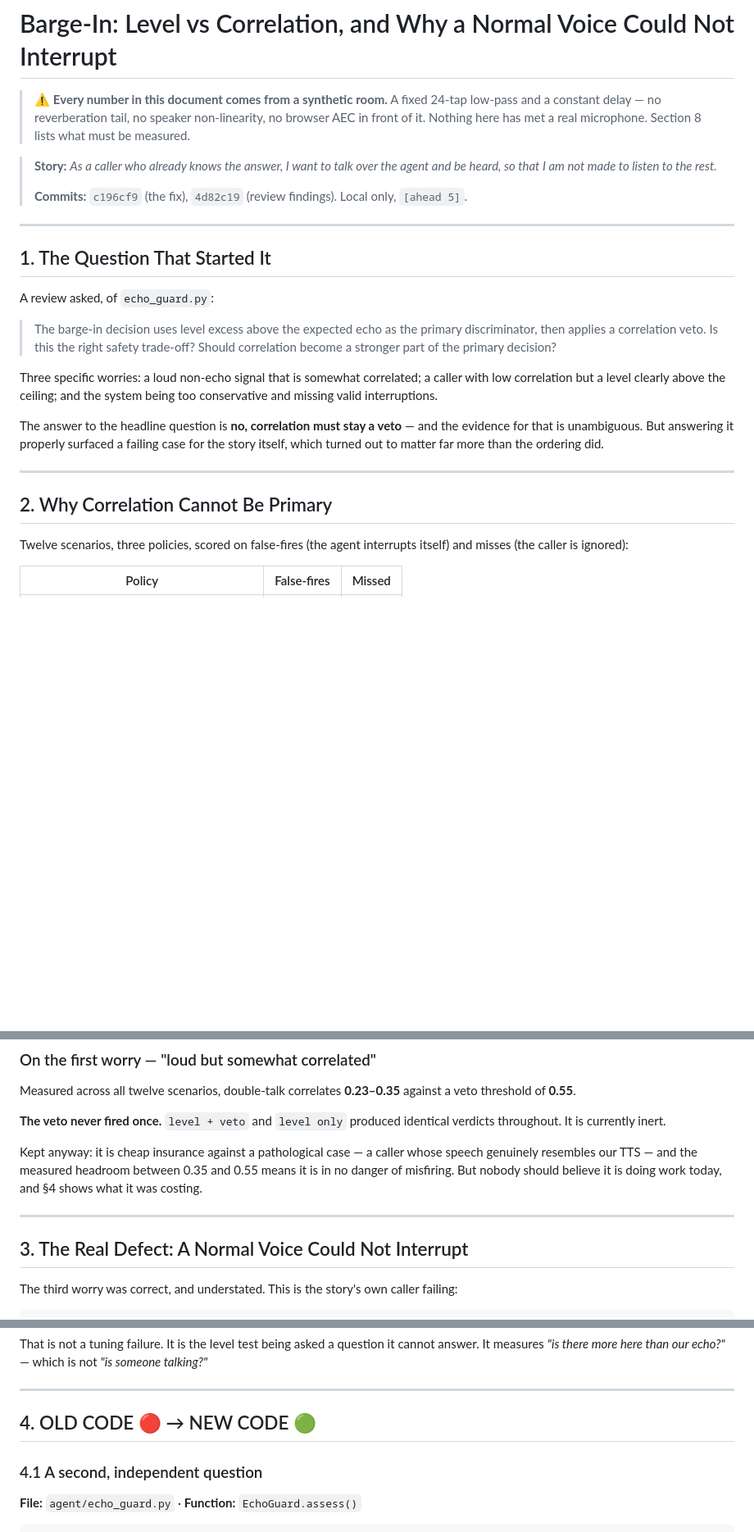
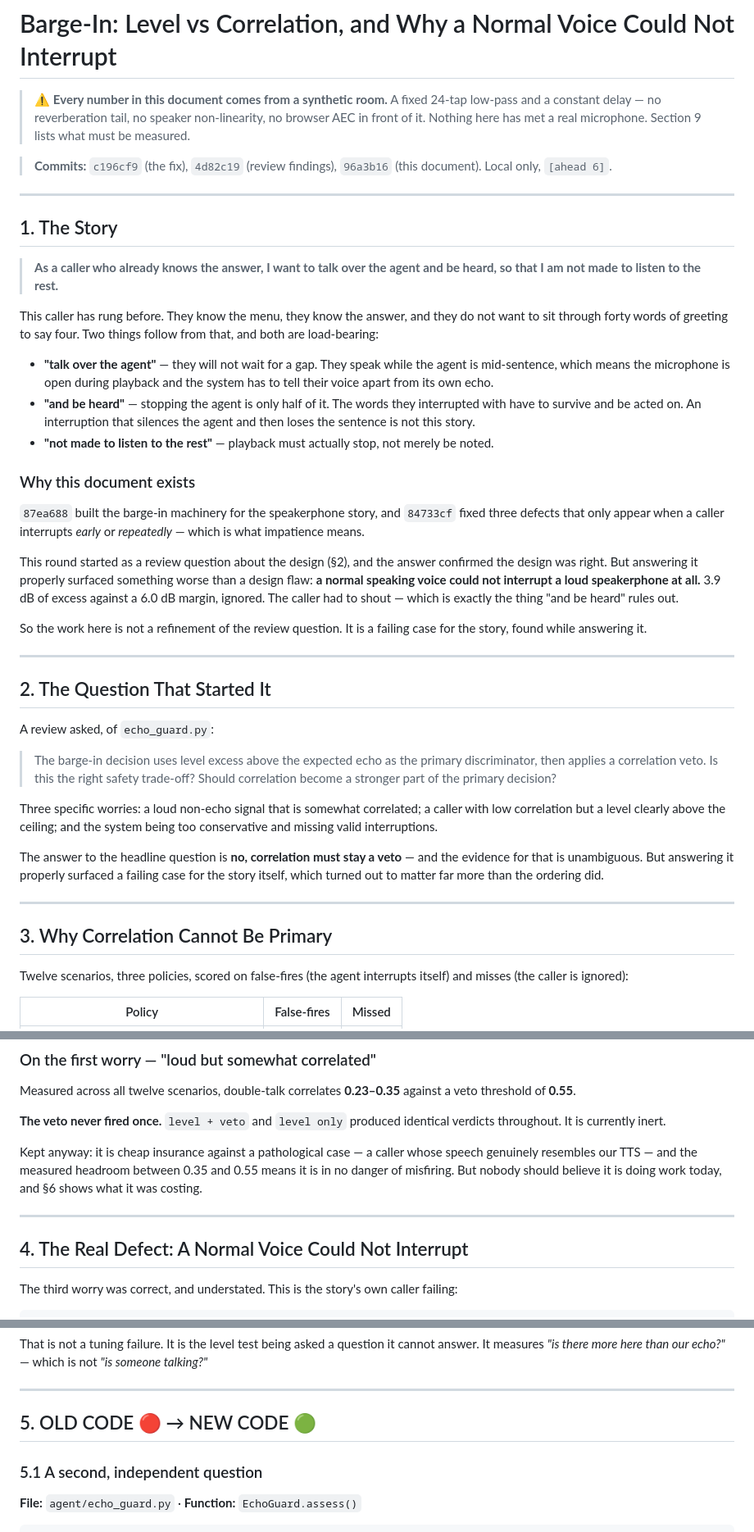
Before and after one commit to innofissionaigit-design/ivr, a Markdown page: barge_in_level_vs_correlation.md, 3 parts joined by grey strips. Shown at 82% size. Drawn GitHub-style; blank space fills up the shorter version.

Commit message:
docs: lead the level-vs-correlation notes with the user story
Promotes the story from a header note to section 1, spelling out what each
clause demands of the code -- and records that this round began as a design
review question but ended as a failing case for the story itself.

Co-Authored-By: Claude Opus 5 <noreply@anthropic.com>

```diff
--- a/barge_in_level_vs_correlation.md
+++ b/barge_in_level_vs_correlation.md
@@ -3,17 +3,49 @@
 > ⚠️ **Every number in this document comes from a synthetic room.** A fixed
 > 24-tap low-pass and a constant delay — no reverberation tail, no speaker
 > non-linearity, no browser AEC in front of it. Nothing here has met a real
-> microphone. Section 8 lists what must be measured.
+> microphone. Section 9 lists what must be measured.
 
-> **Story:** *As a caller who already knows the answer, I want to talk over
-> the agent and be heard, so that I am not made to listen to the rest.*
->
-> **Commits:** `c196cf9` (the fix), `4d82c19` (review findings).
-> Local only, `[ahead 5]`.
+> **Commits:** `c196cf9` (the fix), `4d82c19` (review findings),
+> `96a3b16` (this document). Local only, `[ahead 6]`.
 
 ---
 
-## 1. The Question That Started It
+## 1. The Story
+
+> **As a caller who already knows the answer, I want to talk over the agent
+> and be heard, so that I am not made to listen to the rest.**
+
+This caller has rung before. They know the menu, they know the answer, and
+they do not want to sit through forty words of greeting to say four. Two
+things follow from that, and both are load-bearing:
+
+* **"talk over the agent"** — they will not wait for a gap. They speak while
+  the agent is mid-sentence, which means the microphone is open during
+  playback and the system has to tell their voice apart from its own echo.
+* **"and be heard"** — stopping the agent is only half of it. The words they
+  interrupted with have to survive and be acted on. An interruption that
+  silences the agent and then loses the sentence is not this story.
+* **"not made to listen to the rest"** — playback must actually stop, not
+  merely be noted.
+
+### Why this document exists
+
+`87ea688` built the barge-in machinery for the speakerphone story, and
+`84733cf` fixed three defects that only appear when a caller interrupts
+*early* or *repeatedly* — which is what impatience means.
+
+This round started as a review question about the design (§2), and the answer
+confirmed the design was right. But answering it properly surfaced something
+worse than a design flaw: **a normal speaking voice could not interrupt a loud
+speakerphone at all.** 3.9 dB of excess against a 6.0 dB margin, ignored. The
+caller had to shout — which is exactly the thing "and be heard" rules out.
+
+So the work here is not a refinement of the review question. It is a failing
+case for the story, found while answering it.
+
+---
+
+## 2. The Question That Started It
 
 A review asked, of `echo_guard.py`:
 
@@ -33,7 +65,7 @@ the ordering did.
 
 ---
 
-## 2. Why Correlation Cannot Be Primary
+## 3. Why Correlation Cannot Be Primary
 
 Twelve scenarios, three policies, scored on false-fires (the agent interrupts
 itself) and misses (the caller is ignored):
@@ -66,11 +98,11 @@ identical verdicts throughout. It is currently inert.
 Kept anyway: it is cheap insurance against a pathological case — a caller
 whose speech genuinely resembles our TTS — and the measured headroom between
 0.35 and 0.55 means it is in no danger of misfiring. But nobody should
-believe it is doing work today, and §4 shows what it was costing.
+believe it is doing work today, and §6 shows what it was costing.
 
 ---
 
-## 3. The Real Defect: A Normal Voice Could Not Interrupt
+## 4. The Real Defect: A Normal Voice Could Not Interrupt
 
 The third worry was correct, and understated. This is the story's own caller
 failing:
@@ -113,9 +145,9 @@ not *"is someone talking?"*
 
 ---
 
-## 4. OLD CODE 🔴 → NEW CODE 🟢
+## 5. OLD CODE 🔴 → NEW CODE 🟢
 
-### 4.1 A second, independent question
+### 5.1 A second, independent question
 
 **File:** `agent/echo_guard.py` · **Function:** `EchoGuard.assess()`
 
```
Also changed, not shown: other parts of barge_in_level_vs_correlation.md (+9 -9 lines).
